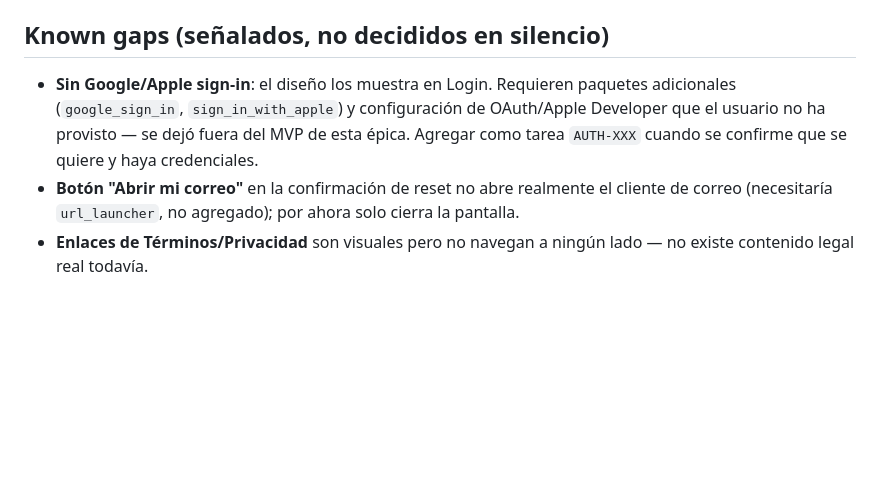
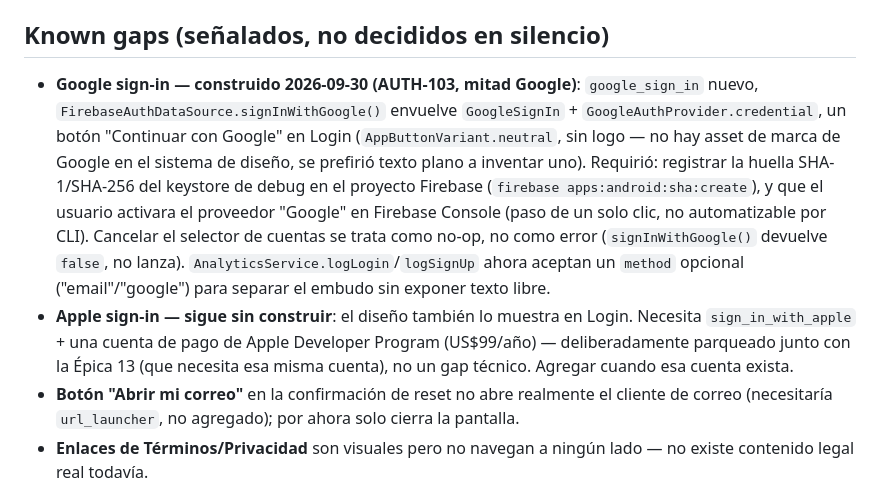
Before and after one commit to Valenciagu/nutrition_app, a Markdown page: documentation/authentication.md, the part around the change. GitHub-like rendering; blank space fills up the shorter version.

```diff
--- a/documentation/authentication.md
+++ b/documentation/authentication.md
@@ -40,7 +40,8 @@ Reusado: `AppButton`, `AppTextField`, `Validators` (nuevo en `core/utils/`, gen
 
 ## Known gaps (señalados, no decididos en silencio)
 
-- **Sin Google/Apple sign-in**: el diseño los muestra en Login. Requieren paquetes adicionales (`google_sign_in`, `sign_in_with_apple`) y configuración de OAuth/Apple Developer que el usuario no ha provisto — se dejó fuera del MVP de esta épica. Agregar como tarea `AUTH-XXX` cuando se confirme que se quiere y haya credenciales.
+- **Google sign-in — construido 2026-09-30 (AUTH-103, mitad Google)**: `google_sign_in` nuevo, `FirebaseAuthDataSource.signInWithGoogle()` envuelve `GoogleSignIn` + `GoogleAuthProvider.credential`, un botón "Continuar con Google" en Login (`AppButtonVariant.neutral`, sin logo — no hay asset de marca de Google en el sistema de diseño, se prefirió texto plano a inventar uno). Requirió: registrar la huella SHA-1/SHA-256 del keystore de debug en el proyecto Firebase (`firebase apps:android:sha:create`), y que el usuario activara el proveedor "Google" en Firebase Console (paso de un solo clic, no automatizable por CLI). Cancelar el selector de cuentas se trata como no-op, no como error (`signInWithGoogle()` devuelve `false`, no lanza). `AnalyticsService.logLogin`/`logSignUp` ahora aceptan un `method` opcional ("email"/"google") para separar el embudo sin exponer texto libre.
+- **Apple sign-in — sigue sin construir**: el diseño también lo muestra en Login. Necesita `sign_in_with_apple` + una cuenta de pago de Apple Developer Program (US$99/año) — deliberadamente parqueado junto con la Épica 13 (que necesita esa misma cuenta), no un gap técnico. Agregar cuando esa cuenta exista.
 - **Botón "Abrir mi correo"** en la confirmación de reset no abre realmente el cliente de correo (necesitaría `url_launcher`, no agregado); por ahora solo cierra la pantalla.
 - **Enlaces de Términos/Privacidad** son visuales pero no navegan a ningún lado — no existe contenido legal real todavía.
 - **Verificación de email** no implementada (Instrucciones.md la menciona como "cuando sea apropiado", no crítica para el MVP).
```
Also changed, not shown: TASKS.md (+6 -2 lines), documentation/design_screens_auth.md (+2 -1 lines).
